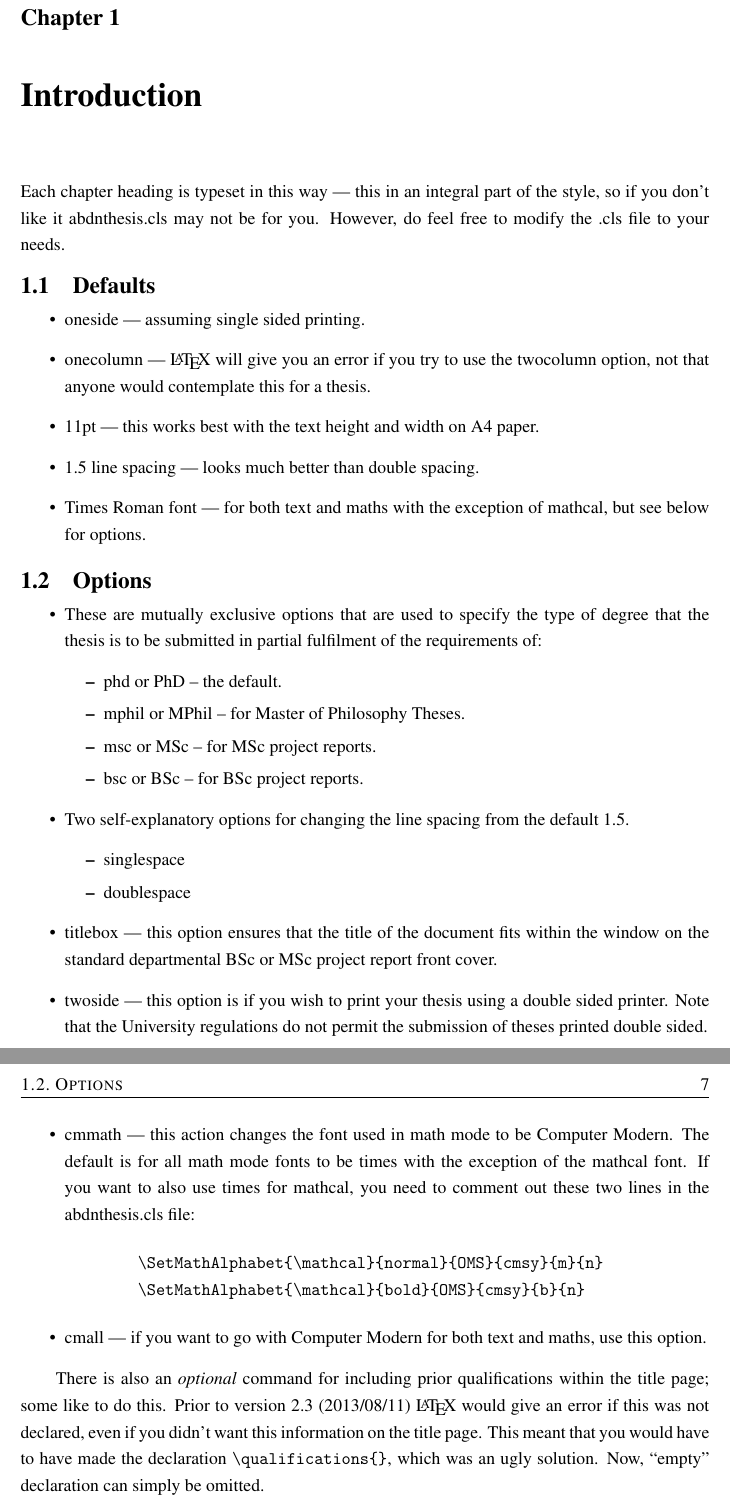
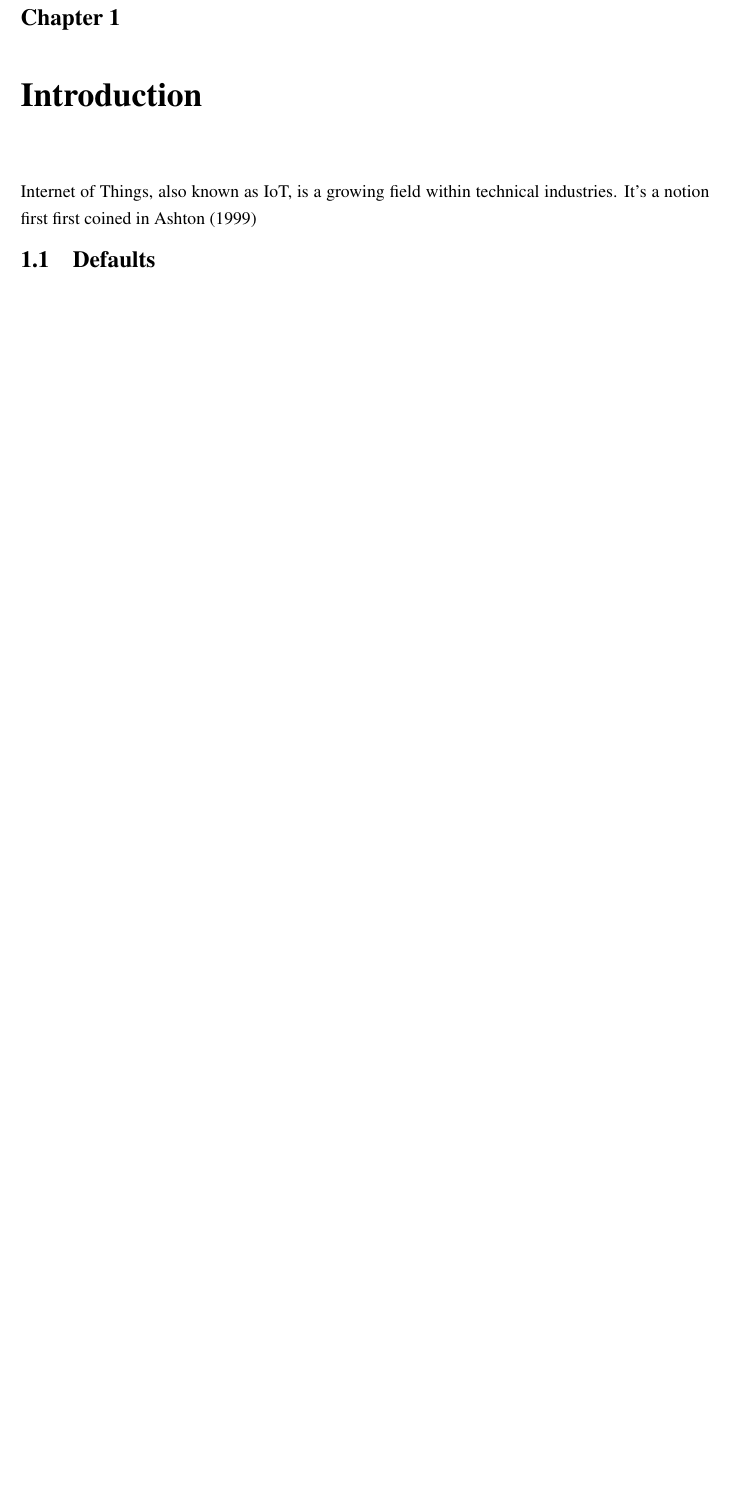
Before and after one commit to kdryja/FlyTrap, a LaTeX thesis (report/abdnthesis.tex, which reads report/abdnthesis.cls, report/introduction.tex): two parts of pages 6 and 7 of 10 before the commit and part of page 6 of 10 after it, the two joined at a grey line, cut so that both start at the same text, the shorter picture padded with empty space. Compiled offline with pdfLaTeX.

Commit message:
Reformat slightly the report.

```diff
--- a/report/abdnthesis.cls
+++ b/report/abdnthesis.cls
@@ -27,11 +27,12 @@
 \def \fileversion{2.3}
 \def \filedate{2013/08/11}
 
-\newcommand \@doctor{Doctor of Philosophy}
+% \newcommand \@doctor{Doctor of Philosophy}
 \newcommand \@masterphil{Master of Philosophy}
+\newcommand \@mastersinsci{Master in Science}
 \newcommand \@mastersci{Master of Science}
 \newcommand \@bachelor{Bachelor of Science}
-\newcommand \@degree@string{\@doctor}
+\newcommand \@degree@string{\@mastersinsci}
 
 % This is used to specify the department/school of the student
 \def\school#1{\gdef\@school{#1}}
@@ -77,6 +78,10 @@
     \renewcommand\@degree@string{\@doctor}}
 \DeclareOption{PhD}{%
     \renewcommand\@degree@string{\@doctor}}
+\DeclareOption{msci}{%
+    \renewcommand\@degree@string{\@mastersinsci}}
+\DeclareOption{MSci}{%
+    \renewcommand\@degree@string{\@mastersinsci}}
 \DeclareOption{twocolumn}{%
     \ClassError{abdnthesis}{Option `twocolumn' not supported}{}}
 
@@ -518,6 +523,6 @@
 
     \vskip 40\p@%
 
-    \noindent Date: \@date%
+    \noindent Date: \today%
 }
 \endinput
--- a/report/abdnthesis.tex
+++ b/report/abdnthesis.tex
@@ -1,4 +1,4 @@
-\documentclass[phd]{abdnthesis}
+\documentclass[msci]{abdnthesis}
 
 %% For citations, I would recommend natbib for its
 %% flexibility, particularly when named citation styles are used, but
@@ -22,8 +22,8 @@
 
 \usepackage[T1]{fontenc}
 
-\title{How to use abdnthesis.cls}
-\author{Timothy J.\ Norman}
+\title{Flytrap: Decentralised Blockchain Security \& Auditing Architecture for IoT and MQTT Brokers}
+\author{Konrad M. Dryja}
 % IMO this is a bit silly, but some like to include these. To remove,
 % delete this declaration and remove the option from the
 % \documentclass definition above.
@@ -35,7 +35,7 @@
 %%%% of submission.  However, it is useful to use \date{\today} for drafts so that
 %%%% they don't get mixed up.
 
-\date{2010}
+\date{2020}
 
 %% It is useful to split the document up as chapters and include
 %% them.  LaTeX will sort out all the numbering and cross-referencing
@@ -45,7 +45,7 @@
 %% \includeonly{} command with a list of the file/chapter names that
 %% you wish to include.  NB, this must be in the preamble.
 
-\includeonly{introduction,faq}
+% \includeonly{introduction,faq}
 
 \def\sfthing#1#2{\def#1{\mbox{{\small\normalfont\sffamily #2}}}}
 
--- a/report/introduction.tex
+++ b/report/introduction.tex
@@ -1,76 +1,5 @@
 \chapter{Introduction\label{chap:introduction}}
 
-Each chapter heading is typeset in this way --- this in an integral
-part of the style, so if you don't like it abdnthesis.cls may not be
-for you. However, do feel free to modify the .cls file to your needs.
+Internet of Things, also known as IoT, is a growing field within technical industries. It's a notion first first coined in \cite{ashton1999introduction}
 
 \section{Defaults}
-
-\begin{itemize}
-\item oneside --- assuming single sided printing.
-
-\item onecolumn --- \LaTeX\ will give you an error if you try to use
-  the twocolumn option, not that anyone would contemplate this for a
-  thesis.
-
-\item 11pt --- this works best with the text height and width on A4
-  paper.
-
-\item 1.5 line spacing --- looks much better than double spacing.
-
-\item Times Roman font --- for both text and maths with the exception
-  of mathcal, but see below for options.
-\end{itemize}
-
-\section{Options}
-
-\begin{itemize}
-
-\item These are mutually exclusive options that are used to specify
- the type of degree that the thesis is to be submitted in partial
- fulfilment of the requirements of:
-
-\begin{itemize}
-\item phd or PhD -- the default.
-\item mphil or MPhil -- for Master of Philosophy Theses.
-\item msc or MSc -- for MSc project reports.
-\item bsc or BSc -- for BSc project reports.
-\end{itemize}
-
-\item Two self-explanatory options for changing the line spacing from
- the default 1.5.
-
-\begin{itemize}
-\item singlespace
-\item doublespace
-\end{itemize}
-
-\item titlebox --- this option ensures that the title of the document
- fits within the window on the standard departmental BSc or MSc
- project report front cover.
-
-\item twoside --- this option is if you wish to print your thesis
-  using a double sided printer.  Note that the University regulations
-  do not permit the submission of theses printed double sided.
-
-\item cmmath --- this action changes the font used in math mode to be
-  Computer Modern. The default is for all math mode fonts to be times
-  with the exception of the mathcal font. If you want to also use
-  times for mathcal, you need to comment out these two lines in the
-  abdnthesis.cls file:
-\begin{verbatim}
-        \SetMathAlphabet{\mathcal}{normal}{OMS}{cmsy}{m}{n}
-        \SetMathAlphabet{\mathcal}{bold}{OMS}{cmsy}{b}{n}
-\end{verbatim}
-
-\item cmall --- if you want to go with Computer Modern for both
-  text and maths, use this option.
-\end{itemize}
-
-There is also an \emph{optional} command for including prior
-qualifications within the title page; some like to do this. Prior to
-version 2.3 (2013/08/11) \LaTeX\ would give an error if this was not
-declared, even if you didn't want this information on the title
-page. This meant that you would have to have made the declaration
-\verb+\qualifications{}+, which was an ugly solution. Now, ``empty''
-declaration can simply be omitted.
```
Also changed, not shown: report/mybib.bib (added, +6 -0 lines), report/abdnthesis.pdf, report/abdnthesis.tex (12 more changed lines).
